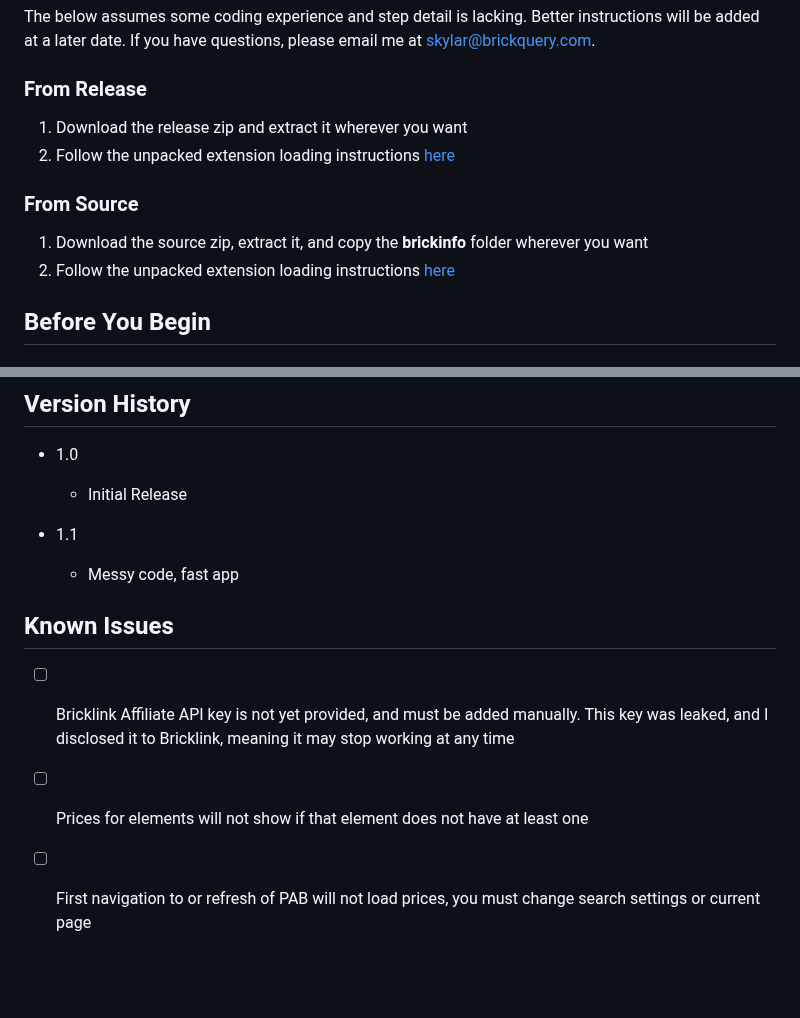
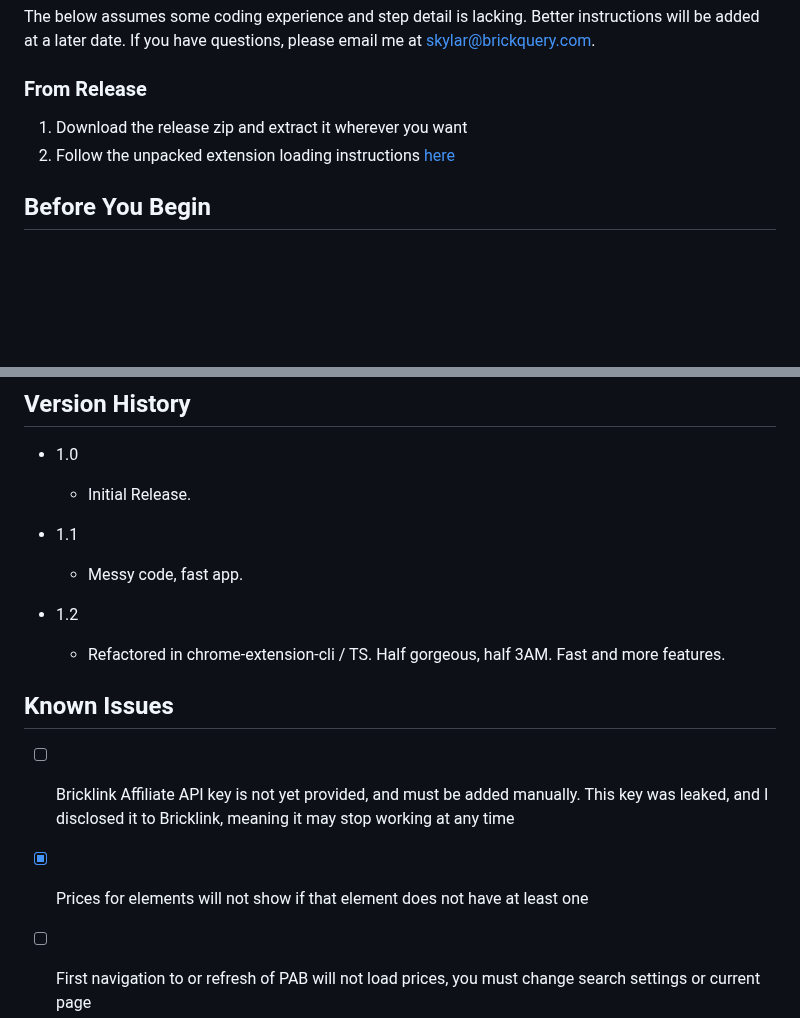
Before and after one commit to skylarshaffer/brickinfo, a Markdown page: README.md, 2 parts joined by grey strips. Rendered like a GitHub page; blank space fills up the shorter version.

```diff
--- a/README.md
+++ b/README.md
@@ -24,11 +24,6 @@ The below assumes some coding experience and step detail is lacking. Better inst
 1. Download the release zip and extract it wherever you want
 2. Follow the unpacked extension loading instructions [here](https://developer.chrome.com/docs/extensions/get-started/tutorial/hello-world#load-unpacked)
 
-### From Source
-
-1. Download the source zip, extract it, and copy the **brickinfo** folder wherever you want
-2. Follow the unpacked extension loading instructions [here](https://developer.chrome.com/docs/extensions/get-started/tutorial/hello-world#load-unpacked)
-
 ## Before You Begin
 
 ### Set API Key
@@ -52,16 +47,19 @@ The below assumes some coding experience and step detail is lacking. Better inst
 ## Version History
 
 * 1.0
-    * Initial Release
+    * Initial Release.
 
 * 1.1
-    * Messy code, fast app
+    * Messy code, fast app.
+
+* 1.2
+    * Refactored in chrome-extension-cli / TS. Half gorgeous, half 3AM. Fast and more features.
 
 ## Known Issues
 
 - [ ] Bricklink Affiliate API key is not yet provided, and must be added manually. This key was leaked, and I disclosed it to Bricklink, meaning it may stop working at any time
 
-- [ ] Prices for elements will not show if that element does not have at least one
+- [x] Prices for elements will not show if that element does not have at least one
 
 - [ ] First navigation to or refresh of PAB will not load prices, you must change search settings or current page
 
```
Also changed, not shown: other parts of README.md (+3 -3 lines).
